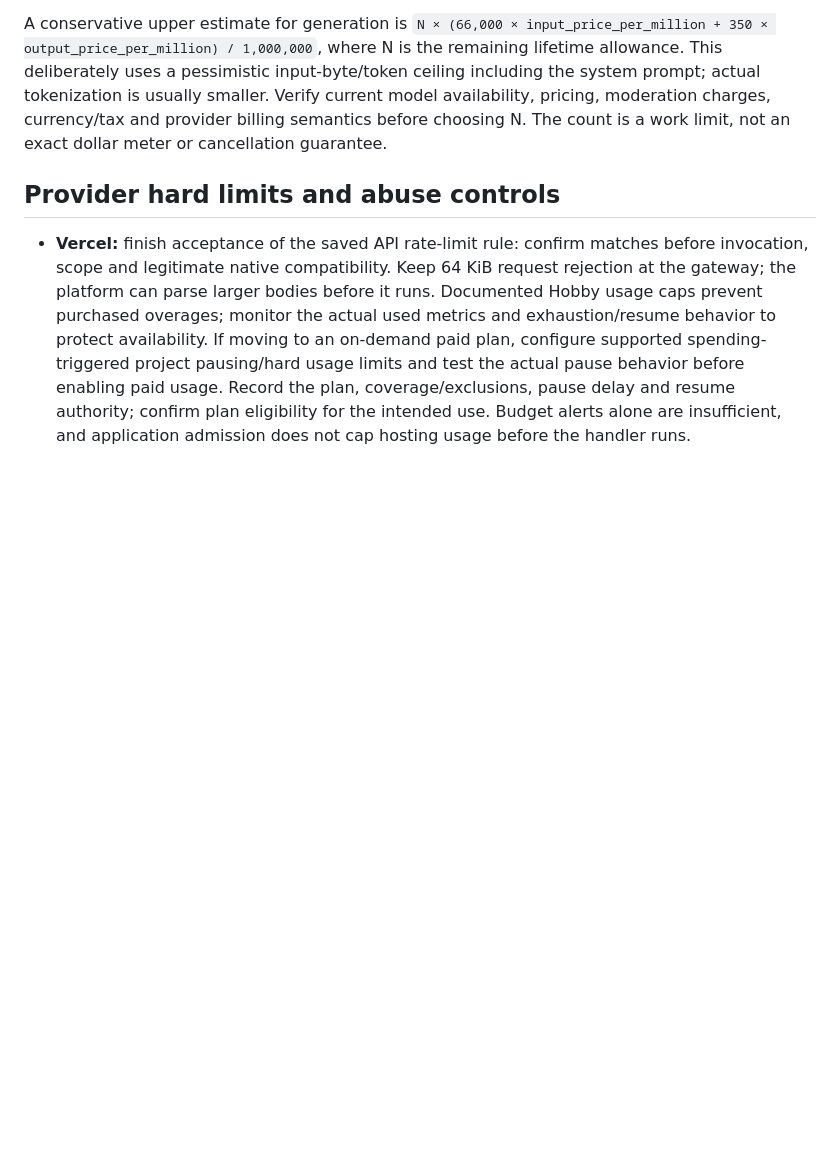
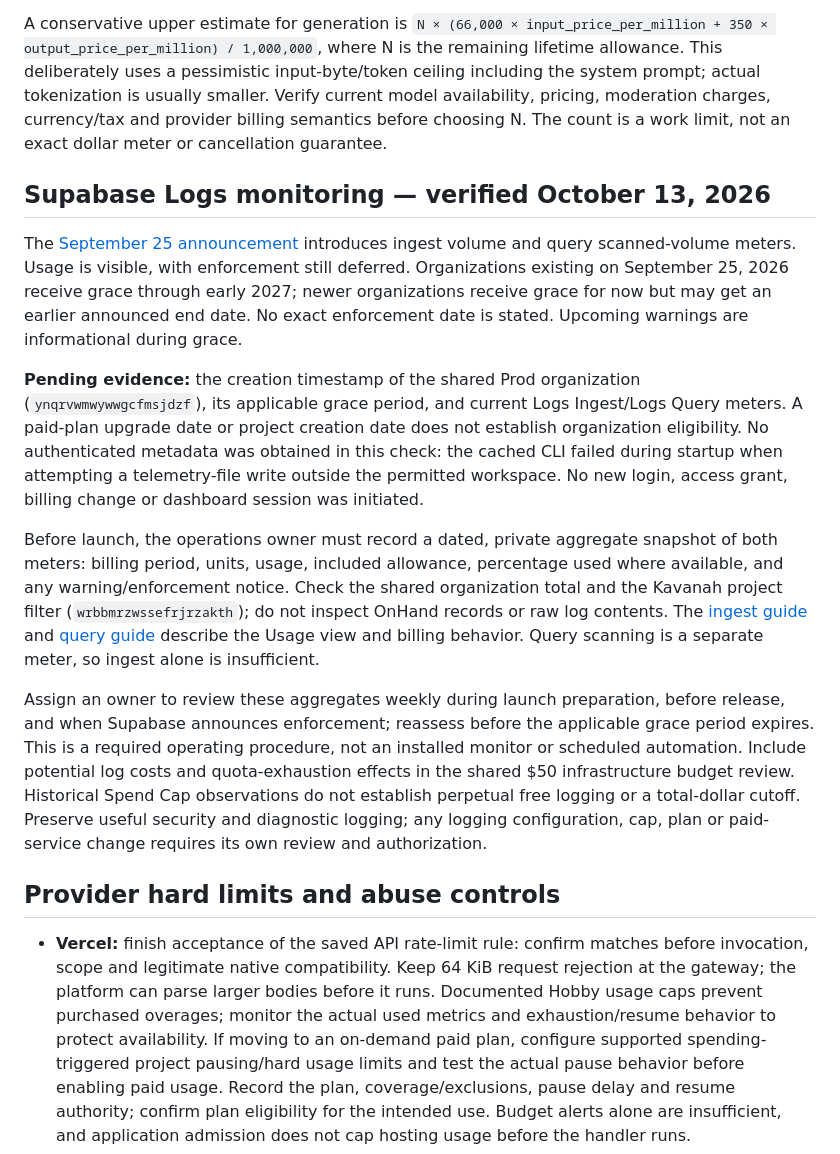
Before and after one commit to LeeoniIsrael/kavanah, a Markdown page: docs/production-operations.md, the part around the change. Drawn GitHub-style; blank space fills up the shorter version.

Commit message:
Record Supabase Logs monitoring release gate

```diff
--- a/docs/production-operations.md
+++ b/docs/production-operations.md
@@ -169,6 +169,16 @@ The assistant requires server-verified account credentials. Attackers can create
 
 A conservative upper estimate for generation is `N × (66,000 × input_price_per_million + 350 × output_price_per_million) / 1,000,000`, where N is the remaining lifetime allowance. This deliberately uses a pessimistic input-byte/token ceiling including the system prompt; actual tokenization is usually smaller. Verify current model availability, pricing, moderation charges, currency/tax and provider billing semantics before choosing N. The count is a work limit, not an exact dollar meter or cancellation guarantee.
 
+## Supabase Logs monitoring — verified October 13, 2026
+
+The [September 25 announcement](https://supabase.com/changelog/logs-usage-based-pricing) introduces ingest volume and query scanned-volume meters. Usage is visible, with enforcement still deferred. Organizations existing on September 25, 2026 receive grace through early 2027; newer organizations receive grace for now but may get an earlier announced end date. No exact enforcement date is stated. Upcoming warnings are informational during grace.
+
+**Pending evidence:** the creation timestamp of the shared Prod organization (`ynqrvwmwywwgcfmsjdzf`), its applicable grace period, and current Logs Ingest/Logs Query meters. A paid-plan upgrade date or project creation date does not establish organization eligibility. No authenticated metadata was obtained in this check: the cached CLI failed during startup when attempting a telemetry-file write outside the permitted workspace. No new login, access grant, billing change or dashboard session was initiated.
+
+Before launch, the operations owner must record a dated, private aggregate snapshot of both meters: billing period, units, usage, included allowance, percentage used where available, and any warning/enforcement notice. Check the shared organization total and the Kavanah project filter (`wrbbmrzwssefrjrzakth`); do not inspect OnHand records or raw log contents. The [ingest guide](https://supabase.com/docs/guides/platform/manage-your-usage/logs-ingest) and [query guide](https://supabase.com/docs/guides/platform/manage-your-usage/logs-query) describe the Usage view and billing behavior. Query scanning is a separate meter, so ingest alone is insufficient.
+
+Assign an owner to review these aggregates weekly during launch preparation, before release, and when Supabase announces enforcement; reassess before the applicable grace period expires. This is a required operating procedure, not an installed monitor or scheduled automation. Include potential log costs and quota-exhaustion effects in the shared $50 infrastructure budget review. Historical Spend Cap observations do not establish perpetual free logging or a total-dollar cutoff. Preserve useful security and diagnostic logging; any logging configuration, cap, plan or paid-service change requires its own review and authorization.
+
 ## Provider hard limits and abuse controls
 
 - **Vercel:** finish acceptance of the saved API rate-limit rule: confirm matches before invocation, scope and legitimate native compatibility. Keep 64 KiB request rejection at the gateway; the platform can parse larger bodies before it runs. Documented Hobby usage caps prevent purchased overages; monitor the actual used metrics and exhaustion/resume behavior to protect availability. If moving to an on-demand paid plan, configure supported spending-triggered project pausing/hard usage limits and test the actual pause behavior before enabling paid usage. Record the plan, coverage/exclusions, pause delay and resume authority; confirm plan eligibility for the intended use. Budget alerts alone are insufficient, and application admission does not cap hosting usage before the handler runs.
```
Also changed, not shown: docs/infrastructure-decision.md (+1 -0 lines), docs/release-checklist.md (+1 -0 lines).
